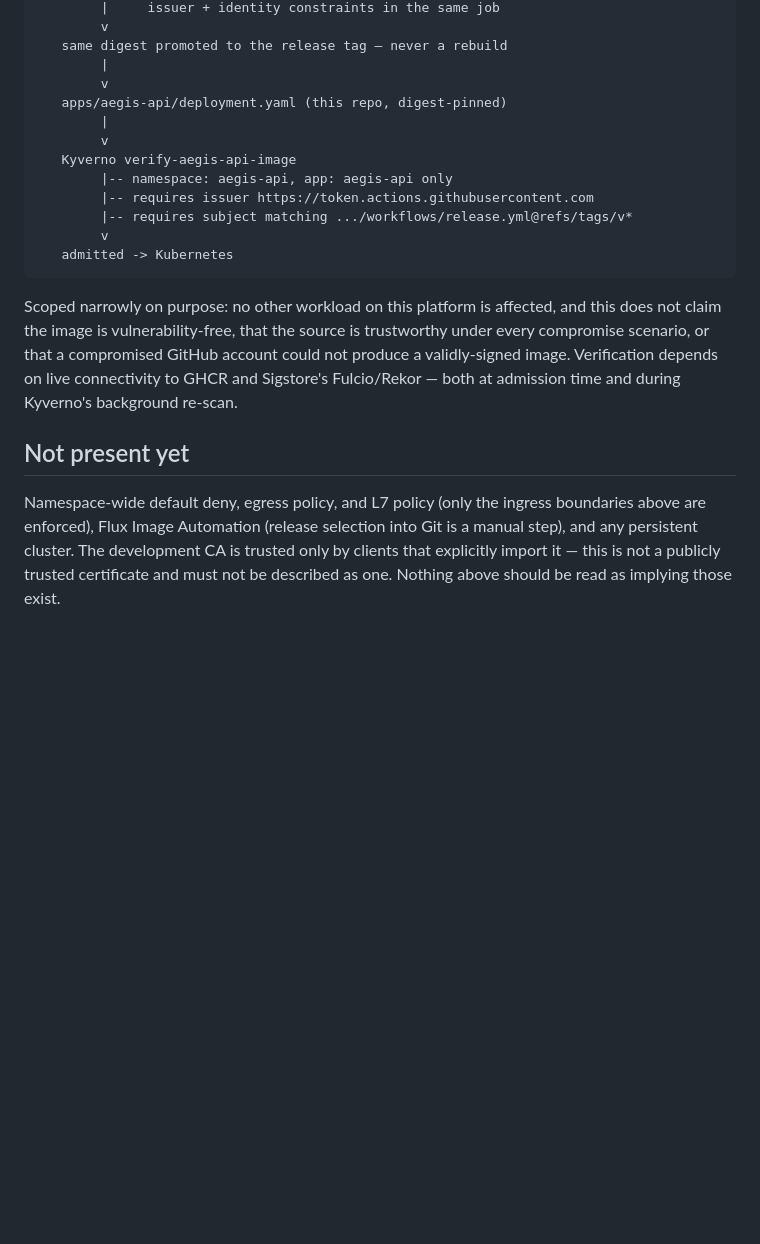
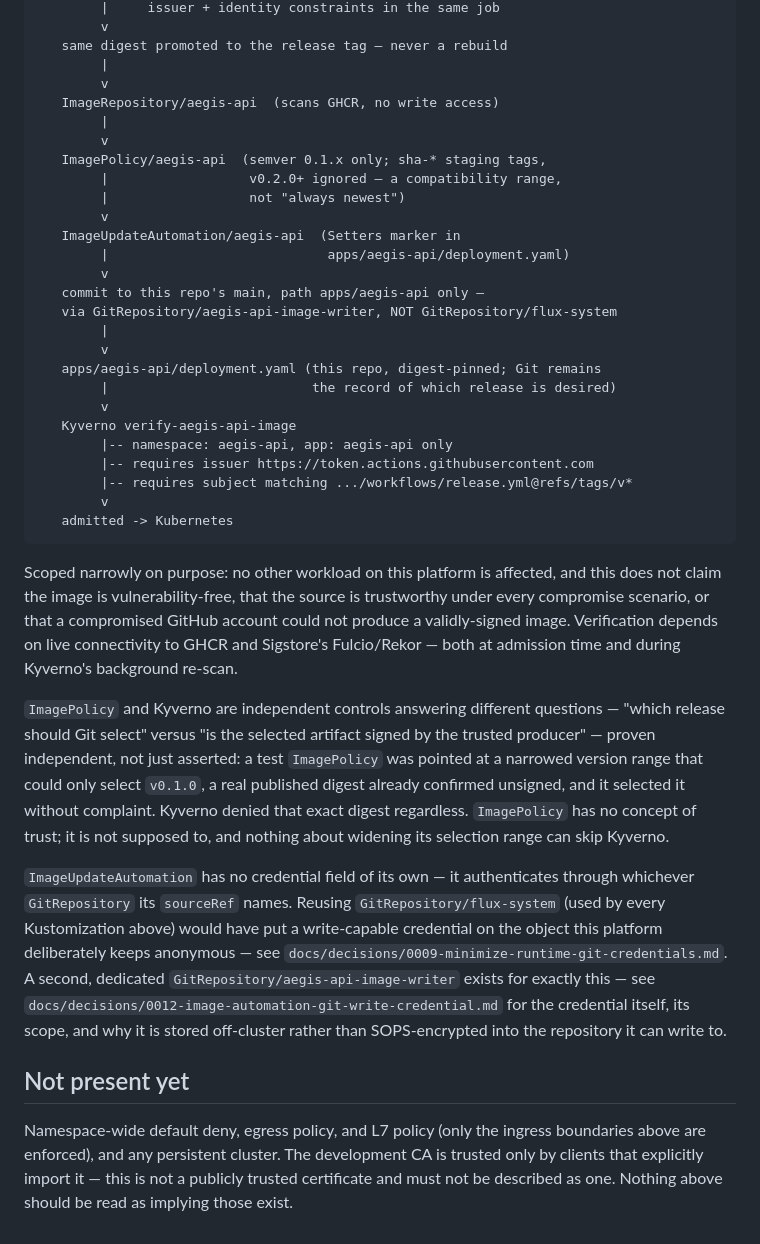
Before and after one commit to nhatminh06/aeigs, a Markdown page: docs/architecture/README.md, the part around the change. GitHub-like rendering; blank space fills up the shorter version.

Commit message:
Document Flux Image Automation in the architecture
Extends the owned-application supply-chain diagram with the
ImageRepository -> ImagePolicy -> ImageUpdateAutomation -> Git commit
chain, and states the two separated controls explicitly: ImagePolicy
answers which release Git should select, Kyverno independently answers
whether the selected artifact is trusted — proven separate, per the
previous commit, not merely designed that way.

```diff
--- a/docs/architecture/README.md
+++ b/docs/architecture/README.md
@@ -229,8 +229,22 @@ github.com/nhatminh06/aegis-api release.yml (tag push only)
    same digest promoted to the release tag — never a rebuild
         |
         v
-   apps/aegis-api/deployment.yaml (this repo, digest-pinned)
+   ImageRepository/aegis-api  (scans GHCR, no write access)
         |
+        v
+   ImagePolicy/aegis-api  (semver 0.1.x only; sha-* staging tags,
+        |                  v0.2.0+ ignored — a compatibility range,
+        |                  not "always newest")
+        v
+   ImageUpdateAutomation/aegis-api  (Setters marker in
+        |                            apps/aegis-api/deployment.yaml)
+        v
+   commit to this repo's main, path apps/aegis-api only —
+   via GitRepository/aegis-api-image-writer, NOT GitRepository/flux-system
+        |
+        v
+   apps/aegis-api/deployment.yaml (this repo, digest-pinned; Git remains
+        |                          the record of which release is desired)
         v
    Kyverno verify-aegis-api-image
         |-- namespace: aegis-api, app: aegis-api only
@@ -248,11 +262,30 @@ Verification depends on live connectivity to GHCR and Sigstore's
 Fulcio/Rekor — both at admission time and during Kyverno's background
 re-scan.
 
+`ImagePolicy` and Kyverno are independent controls answering different
+questions — "which release should Git select" versus "is the selected
+artifact signed by the trusted producer" — proven independent, not just
+asserted: a test `ImagePolicy` was pointed at a narrowed version range
+that could only select `v0.1.0`, a real published digest already
+confirmed unsigned, and it selected it without complaint. Kyverno denied
+that exact digest regardless. `ImagePolicy` has no concept of trust; it
+is not supposed to, and nothing about widening its selection range can
+skip Kyverno.
+
+`ImageUpdateAutomation` has no credential field of its own — it
+authenticates through whichever `GitRepository` its `sourceRef` names.
+Reusing `GitRepository/flux-system` (used by every Kustomization above)
+would have put a write-capable credential on the object this platform
+deliberately keeps anonymous — see `docs/decisions/0009-minimize-runtime-git-credentials.md`.
+A second, dedicated `GitRepository/aegis-api-image-writer` exists for
+exactly this — see `docs/decisions/0012-image-automation-git-write-credential.md`
+for the credential itself, its scope, and why it is stored off-cluster
+rather than SOPS-encrypted into the repository it can write to.
+
 ## Not present yet
 
 Namespace-wide default deny, egress policy, and L7 policy (only the
-ingress boundaries above are enforced), Flux Image Automation (release
-selection into Git is a manual step), and any persistent cluster. The
+ingress boundaries above are enforced), and any persistent cluster. The
 development CA is trusted only by clients that explicitly import it —
 this is not a publicly trusted certificate and must not be described as
 one. Nothing above should be read as implying those exist.
```
